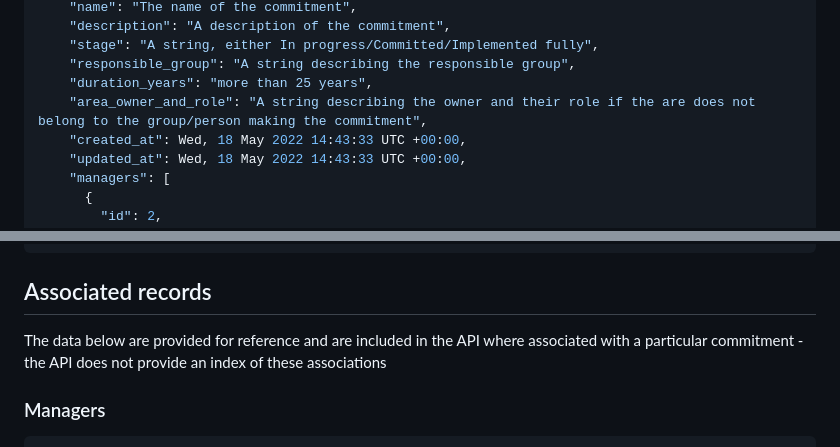
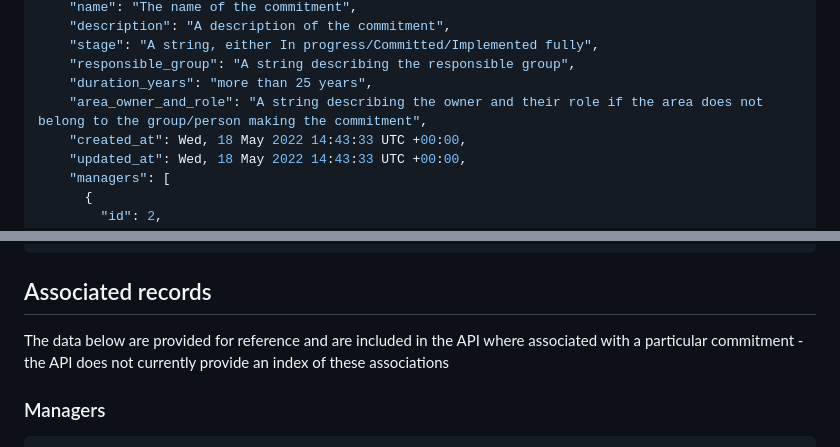
Before and after one commit to unepwcmc/action-agenda, a Markdown page: docs/external_api.md, 2 parts joined by grey strips. Drawn GitHub-style.

Commit message:
chore: fix api docs typos

```diff
--- a/docs/external_api.md
+++ b/docs/external_api.md
@@ -27,7 +27,7 @@
     "stage": "A string, either In progress/Committed/Implemented fully",
     "responsible_group": "A string describing the responsible group",
     "duration_years": "more than 25 years",
-    "area_owner_and_role": "A string describing the owner and their role if the are does not belong to the group/person making the commitment",
+    "area_owner_and_role": "A string describing the owner and their role if the area does not belong to the group/person making the commitment",
     "created_at": Wed, 18 May 2022 14:43:33 UTC +00:00,
     "updated_at": Wed, 18 May 2022 14:43:33 UTC +00:00,
     "managers": [
@@ -78,7 +78,7 @@
 
 ## Associated records
 
-The data below are provided for reference and are included in the API where associated with a particular commitment - the API does not provide an index of these associations
+The data below are provided for reference and are included in the API where associated with a particular commitment - the API does not currently provide an index of these associations
 
 ### Managers
 
```
